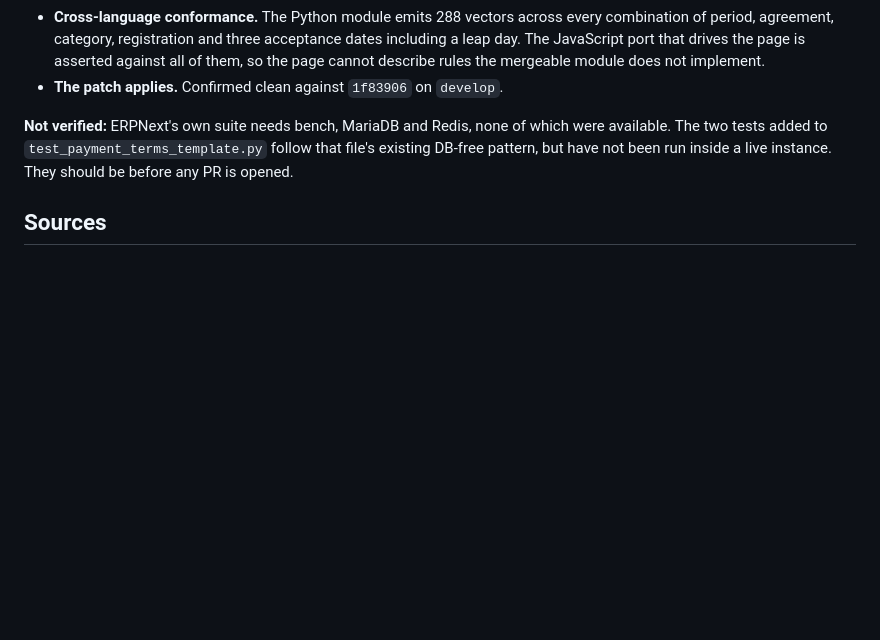
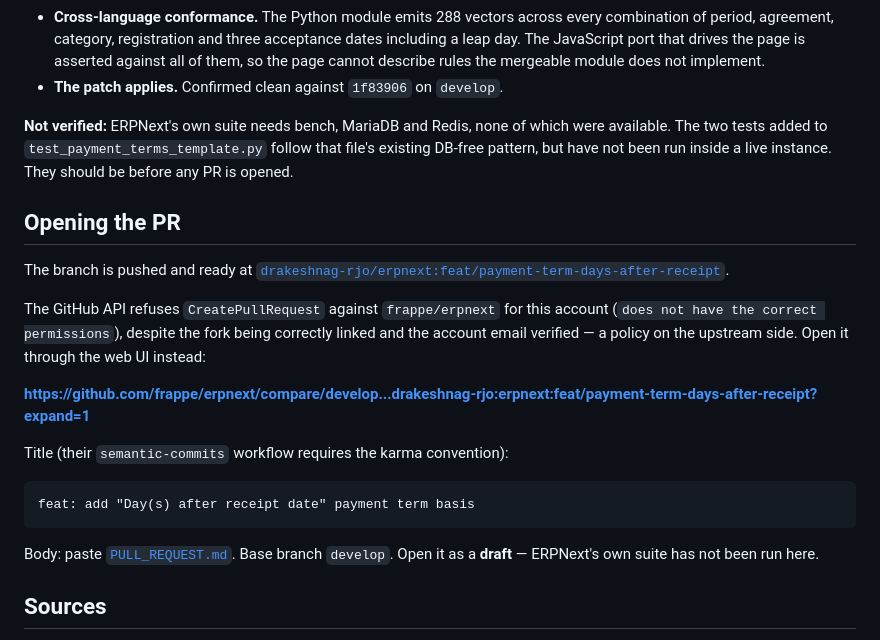
Before and after one commit to drakeshnag-rjo/erpnext-msme-due-date, a Markdown page: README.md, the part around the change. Drawn GitHub-style; blank space fills up the shorter version.

````diff
--- a/README.md
+++ b/README.md
@@ -90,6 +90,26 @@ available. The two tests added to `test_payment_terms_template.py` follow that f
 existing DB-free pattern, but have not been run inside a live instance. They should be before
 any PR is opened.
 
+## Opening the PR
+
+The branch is pushed and ready at
+[`drakeshnag-rjo/erpnext:feat/payment-term-days-after-receipt`](https://github.com/drakeshnag-rjo/erpnext/tree/feat/payment-term-days-after-receipt).
+
+The GitHub API refuses `CreatePullRequest` against `frappe/erpnext` for this account
+(`does not have the correct permissions`), despite the fork being correctly linked and the
+account email verified — a policy on the upstream side. Open it through the web UI instead:
+
+**https://github.com/frappe/erpnext/compare/develop...drakeshnag-rjo:erpnext:feat/payment-term-days-after-receipt?expand=1**
+
+Title (their `semantic-commits` workflow requires the karma convention):
+
+```
+feat: add "Day(s) after receipt date" payment term basis
+```
+
+Body: paste [`PULL_REQUEST.md`](PULL_REQUEST.md). Base branch `develop`. Open it as a
+**draft** — ERPNext's own suite has not been run here.
+
 ## Sources
 
 MSMED Act 2006 ss.2(b), 2(n), 15, 16. Income Tax Act 1961 s.43B(h), inserted by the Finance
````
Also changed, not shown: PULL_REQUEST.md (added, +83 -0 lines).
